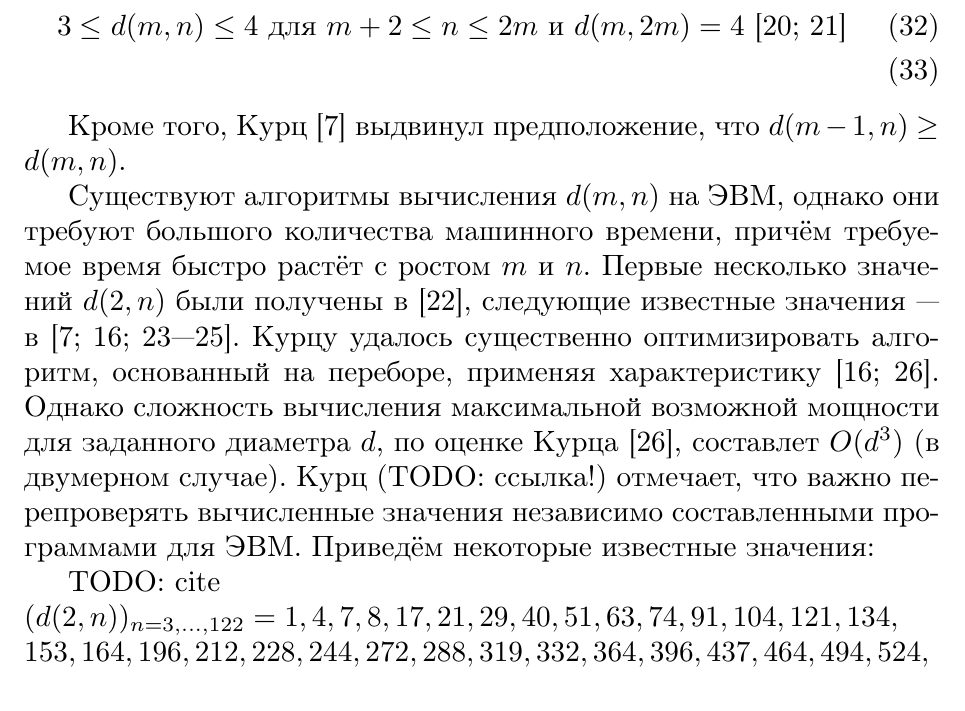
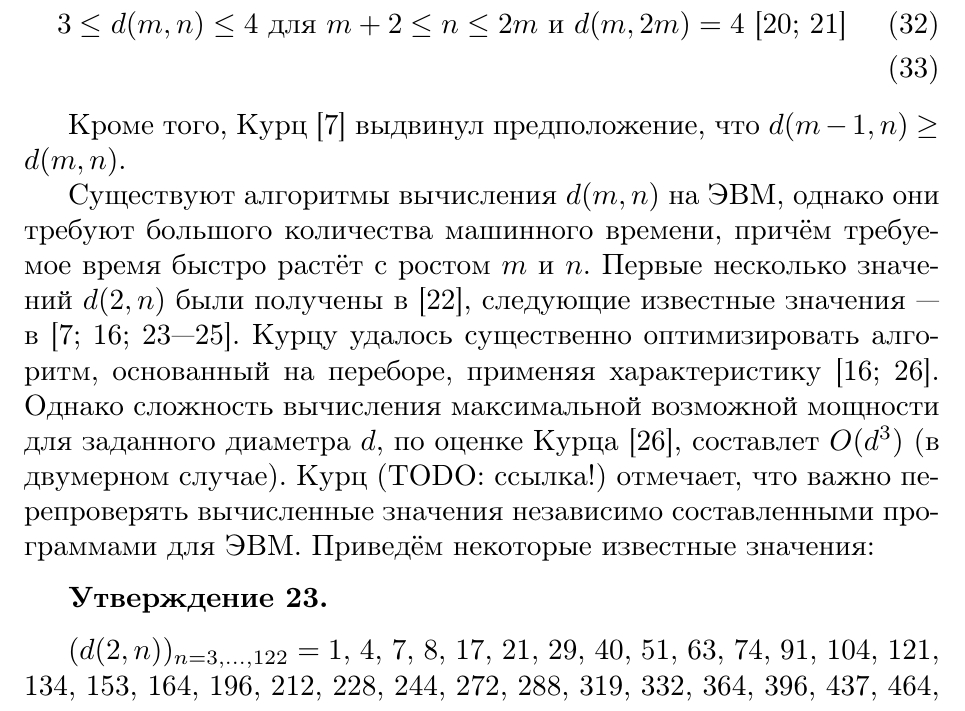
Before and after one commit to nickkolok/sct-statya, a LaTeX thesis (vmmsh-2018/AvdeevNN.tex, which reads vmmsh-2018/ReviewMultidim.tex): part of page 12 of 19, cut so that both start at the same text. Compiled offline with pdfLaTeX.

Commit message:
[vmmsh] Cosmetics

```diff
--- a/vmmsh-2018/ReviewMultidim.tex
+++ b/vmmsh-2018/ReviewMultidim.tex
@@ -58,10 +58,9 @@
 Курц (TODO: ссылка!) отмечает, что важно перепроверять вычисленные значения независимо составленными программами для ЭВМ.
 Приведём некоторые известные значения:
 
-TODO: cite
-\\
-$
-(d(2, n))_{n=3,...,122} = 1, 4, 7, 8, 17, 21, 29, 40, 51, 63, 74, 91, 104, 121,
-134, $\\$153, 164,
-196, 212, 228, 244, 272, 288, 319, 332, 364, 396, 437, 464, 494, 524,$\\$ 553, 578, 608,
-642, 667, 692, 754, 816, 897, 959, 1026, 1066, 1139, 1190, $\\$ 1248, 1306, 1363, 1410,
+\begin{proposition}
+\label{proposition:d(2,n)}
+\end{proposition}
+$(d(2, n))_{n=3,...,122} = 1$, 4, 7, 8, 17, 21, 29, 40, 51, 63, 74, 91, 104, 121,
+134, 153, 164,
+196, 212, 228, 244, 272, 288, 319, 332, 364, 396, 437, 464, 494, 524, 553, 578, 608,
```
Also changed, not shown: vmmsh-2018/ReviewMultidim.tex (15 more changed lines).
